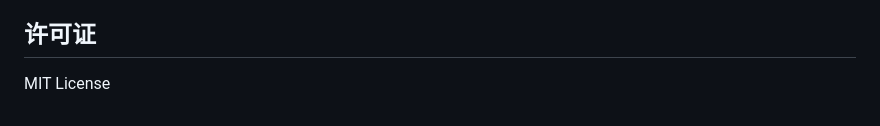
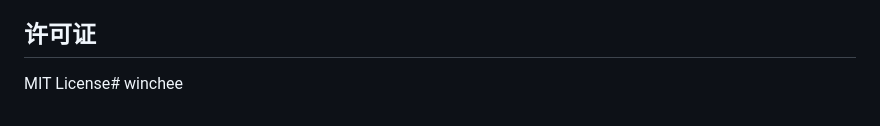
Before and after one commit to wincheecom/winchee, a Markdown page: README.md, the part around the change. Drawn GitHub-style.

```diff
--- a/README.md
+++ b/README.md
@@ -200,4 +200,4 @@ npm run dev
 
 ## 许可证
 
-MIT License
+MIT License# winchee
```
